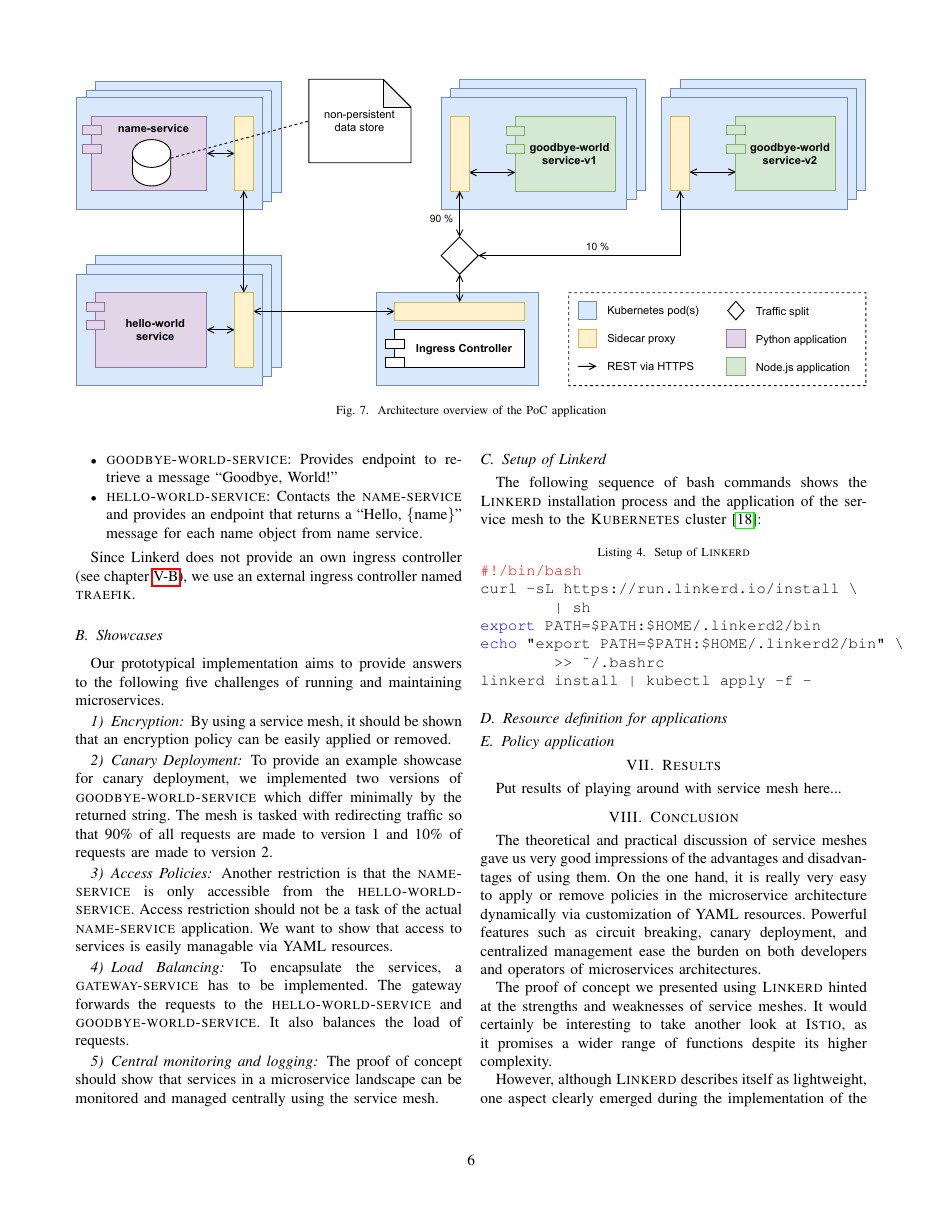
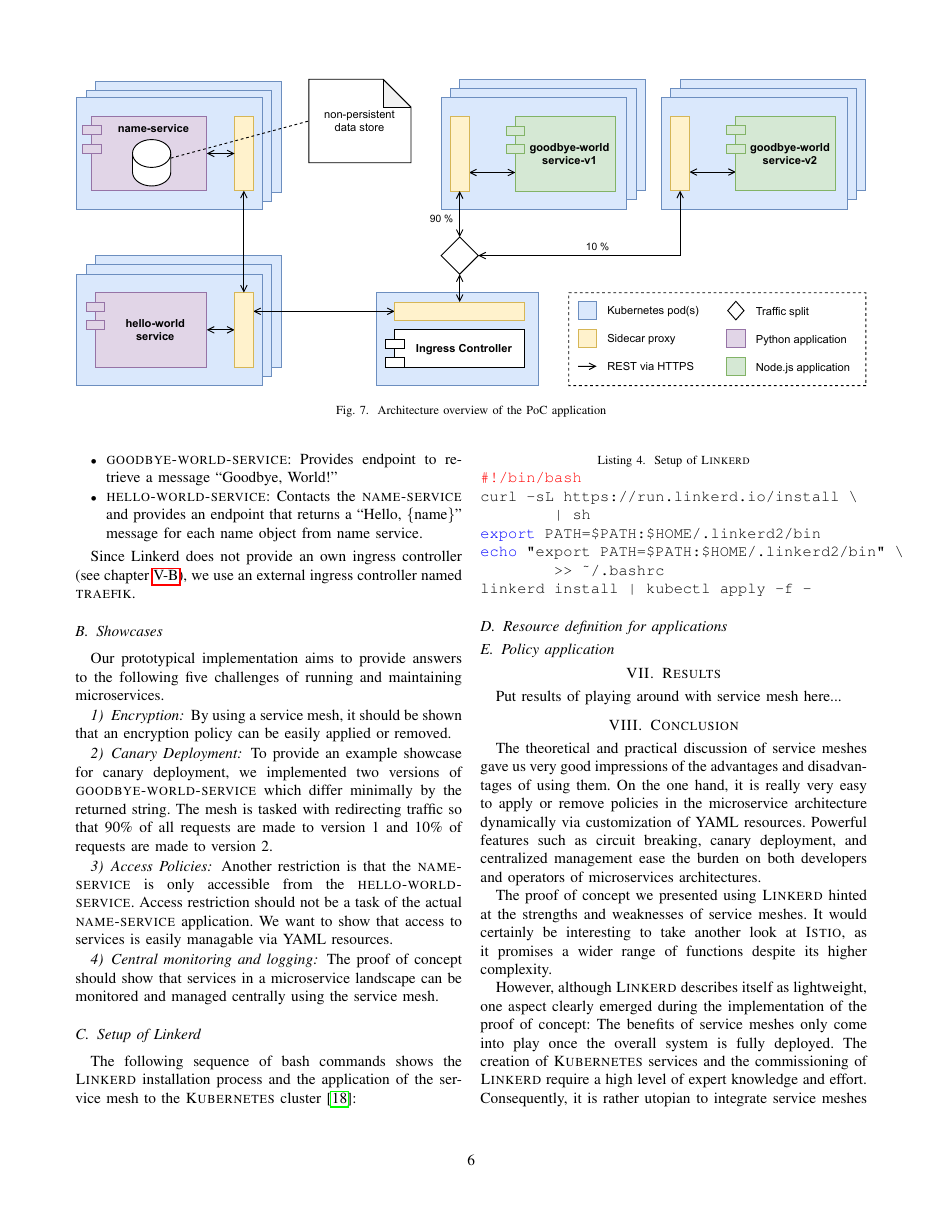
Before and after one commit to kiliandangendorf/hsh-favs-linkerd-prototype, a LaTeX paper (tex/main.tex, which reads tex/chapters/06_poc_impl.tex): page 6 of 7. Compiled offline with pdfLaTeX; a missing font is replaced by an installed copy or a similar font; a LaTeX package or settings file that is missing is left out.

Commit message:
Removed load banlacing from showcase list.

```diff
--- a/tex/chapters/06_poc_impl.tex
+++ b/tex/chapters/06_poc_impl.tex
@@ -37,9 +37,6 @@ To provide an example showcase for canary deployment, we implemented two version
 
 Another restriction is that the \textsc{name-service} is only accessible from the \textsc{hello-world-service}. Access restriction should not be a task of the actual \textsc{name-service} application. We want to show that access to services is easily managable via YAML resources.
 
-\subsubsection{Load Balancing}
-To encapsulate the services, a \textsc{gateway-service} has to be implemented. The gateway forwards the requests to the \textsc{hello-world-service} and \textsc{goodbye-world-service}. It also balances the load of requests.
-
 \subsubsection{Central monitoring and logging}
 The proof of concept should show that services in a microservice landscape can be monitored and managed centrally using the service mesh.
 
```
